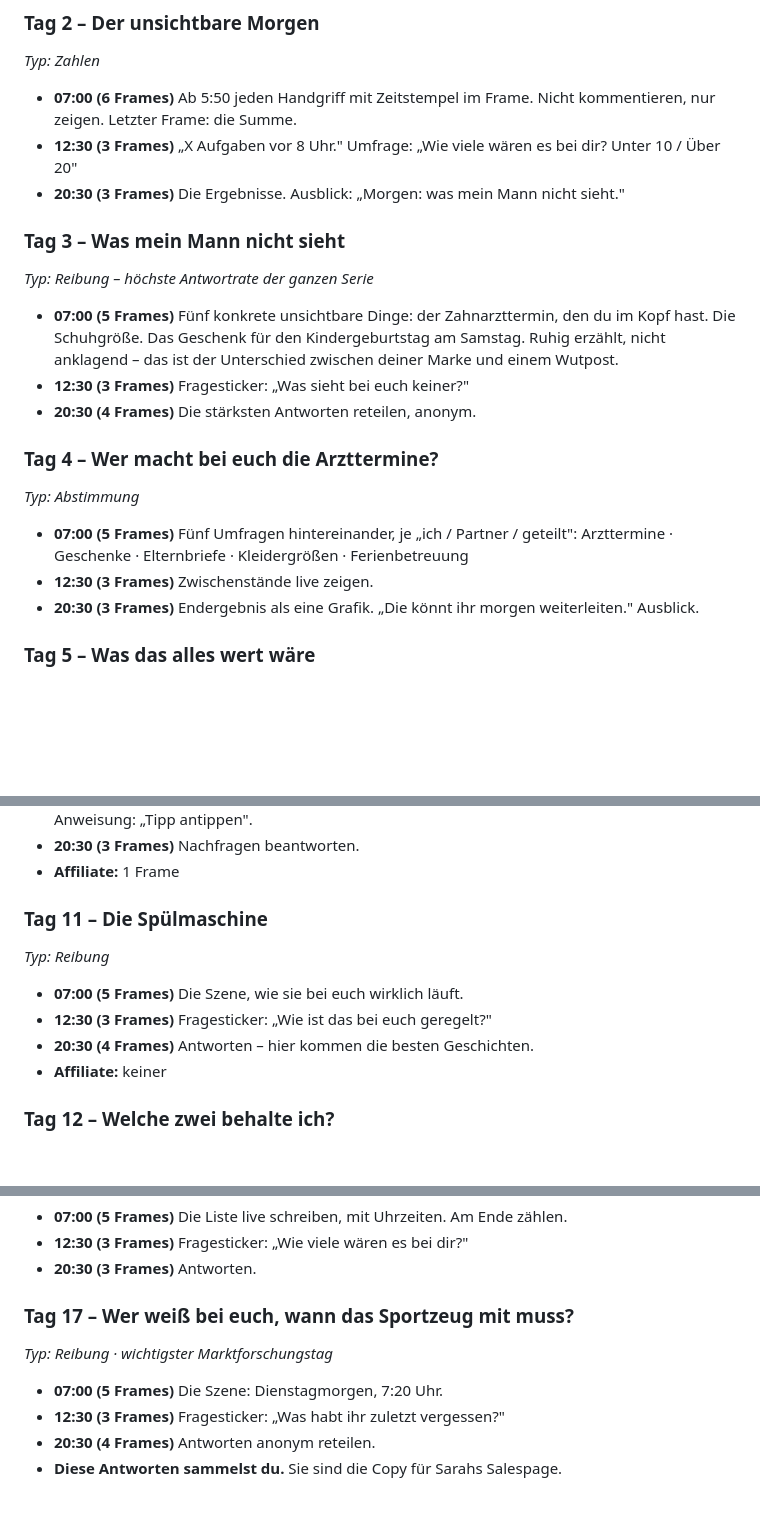
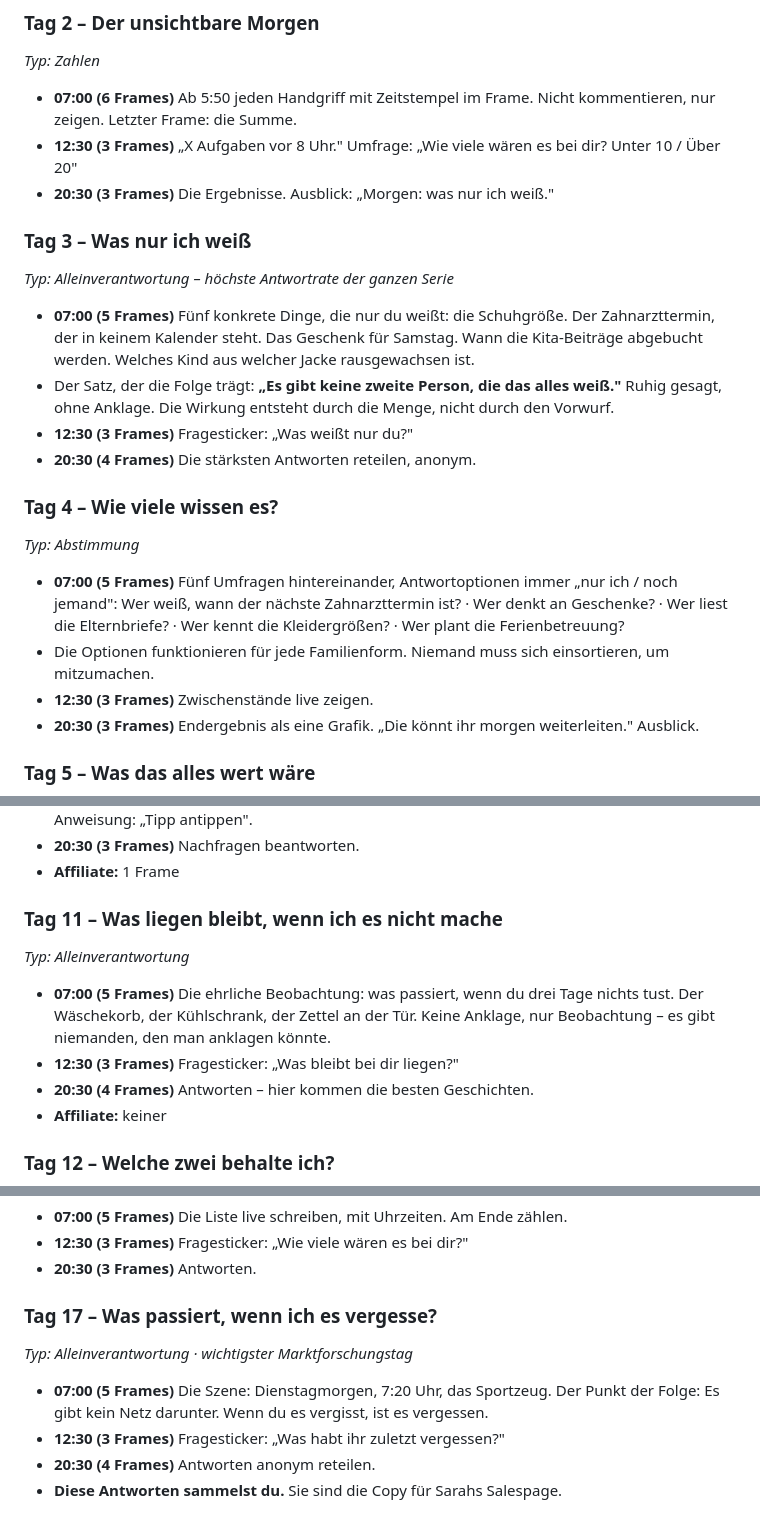
Before and after one commit to ochsenglitter/fair-care-check, a Markdown page: content/30-tage-kopf-frei.md, 3 parts joined by grey strips. GitHub-like rendering; blank space fills up the shorter version.

Commit message:
Partnerannahme aus dem Story-Plan entfernt
Vier Tage gingen von einem zweiten Elternteil im Haushalt aus. Sie sind neu
gefasst, ohne Annahme über die Familienform:

- Tag 3: "Was mein Mann nicht sieht" -> "Was nur ich weiß". Adressat ist nicht
  ein Partner, sondern alle, die voraussetzen, dass eine Person das weiß.
- Tag 4: Umfrageoptionen "ich / Partner / geteilt" -> "nur ich / noch jemand".
- Tag 11: "Die Spülmaschine" -> "Was liegen bleibt, wenn ich es nicht mache".
- Tag 17: "Wer weiß bei euch..." -> "Was passiert, wenn ich es vergesse?".

Die Tage heißen jetzt Typ "Alleinverantwortung" statt "Reibung". Sie sind damit
nicht schwächer, sondern konkreter - und sie tragen den Sarah-Bezug direkter.

Co-Authored-By: Claude Opus 5 <noreply@anthropic.com>
Claude-Session: https://claude.ai/code/session_013Kdnc3i1dc4Y4RqzWgE5DG

```diff
--- a/content/30-tage-kopf-frei.md
+++ b/content/30-tage-kopf-frei.md
@@ -75,25 +75,30 @@ Ziel dieser Woche sind **Antworten**, nicht Klicks. Null Affiliate-Frames.
   kommentieren, nur zeigen. Letzter Frame: die Summe.
 - **12:30 (3 Frames)** „X Aufgaben vor 8 Uhr." Umfrage: „Wie viele wären es bei
   dir? Unter 10 / Über 20"
-- **20:30 (3 Frames)** Die Ergebnisse. Ausblick: „Morgen: was mein Mann nicht
-  sieht."
+- **20:30 (3 Frames)** Die Ergebnisse. Ausblick: „Morgen: was nur ich weiß."
 
-### Tag 3 – Was mein Mann nicht sieht
-*Typ: Reibung – höchste Antwortrate der ganzen Serie*
+### Tag 3 – Was nur ich weiß
+*Typ: Alleinverantwortung – höchste Antwortrate der ganzen Serie*
 
-- **07:00 (5 Frames)** Fünf konkrete unsichtbare Dinge: der Zahnarzttermin, den
-  du im Kopf hast. Die Schuhgröße. Das Geschenk für den Kindergeburtstag am
-  Samstag. Ruhig erzählt, nicht anklagend – das ist der Unterschied zwischen
-  deiner Marke und einem Wutpost.
-- **12:30 (3 Frames)** Fragesticker: „Was sieht bei euch keiner?"
+- **07:00 (5 Frames)** Fünf konkrete Dinge, die nur du weißt: die Schuhgröße.
+  Der Zahnarzttermin, der in keinem Kalender steht. Das Geschenk für Samstag.
+  Wann die Kita-Beiträge abgebucht werden. Welches Kind aus welcher Jacke
+  rausgewachsen ist.
+- Der Satz, der die Folge trägt: **„Es gibt keine zweite Person, die das alles
+  weiß."** Ruhig gesagt, ohne Anklage. Die Wirkung entsteht durch die Menge,
+  nicht durch den Vorwurf.
+- **12:30 (3 Frames)** Fragesticker: „Was weißt nur du?"
 - **20:30 (4 Frames)** Die stärksten Antworten reteilen, anonym.
 
-### Tag 4 – Wer macht bei euch die Arzttermine?
+### Tag 4 – Wie viele wissen es?
 *Typ: Abstimmung*
 
-- **07:00 (5 Frames)** Fünf Umfragen hintereinander, je „ich / Partner /
-  geteilt": Arzttermine · Geschenke · Elternbriefe · Kleidergrößen ·
-  Ferienbetreuung
+- **07:00 (5 Frames)** Fünf Umfragen hintereinander, Antwortoptionen immer
+  „nur ich / noch jemand": Wer weiß, wann der nächste Zahnarzttermin ist? ·
+  Wer denkt an Geschenke? · Wer liest die Elternbriefe? · Wer kennt die
+  Kleidergrößen? · Wer plant die Ferienbetreuung?
+- Die Optionen funktionieren für jede Familienform. Niemand muss sich
+  einsortieren, um mitzumachen.
 - **12:30 (3 Frames)** Zwischenstände live zeigen.
 - **20:30 (3 Frames)** Endergebnis als eine Grafik. „Die könnt ihr morgen
   weiterleiten." Ausblick.
@@ -159,11 +164,13 @@ trägt.
 - **20:30 (3 Frames)** Nachfragen beantworten.
 - **Affiliate:** 1 Frame
 
-### Tag 11 – Die Spülmaschine
-*Typ: Reibung*
+### Tag 11 – Was liegen bleibt, wenn ich es nicht mache
+*Typ: Alleinverantwortung*
 
-- **07:00 (5 Frames)** Die Szene, wie sie bei euch wirklich läuft.
-- **12:30 (3 Frames)** Fragesticker: „Wie ist das bei euch geregelt?"
+- **07:00 (5 Frames)** Die ehrliche Beobachtung: was passiert, wenn du drei
+  Tage nichts tust. Der Wäschekorb, der Kühlschrank, der Zettel an der Tür.
+  Keine Anklage, nur Beobachtung – es gibt niemanden, den man anklagen könnte.
+- **12:30 (3 Frames)** Fragesticker: „Was bleibt bei dir liegen?"
 - **20:30 (4 Frames)** Antworten – hier kommen die besten Geschichten.
 - **Affiliate:** keiner
 
@@ -217,10 +224,12 @@ Tag 17 und Tag 19 ist bares Geld.
 - **12:30 (3 Frames)** Fragesticker: „Wie viele wären es bei dir?"
 - **20:30 (3 Frames)** Antworten.
 
-### Tag 17 – Wer weiß bei euch, wann das Sportzeug mit muss?
-*Typ: Reibung · wichtigster Marktforschungstag*
+### Tag 17 – Was passiert, wenn ich es vergesse?
+*Typ: Alleinverantwortung · wichtigster Marktforschungstag*
 
-- **07:00 (5 Frames)** Die Szene: Dienstagmorgen, 7:20 Uhr.
+- **07:00 (5 Frames)** Die Szene: Dienstagmorgen, 7:20 Uhr, das Sportzeug.
+  Der Punkt der Folge: Es gibt kein Netz darunter. Wenn du es vergisst, ist
+  es vergessen.
 - **12:30 (3 Frames)** Fragesticker: „Was habt ihr zuletzt vergessen?"
 - **20:30 (4 Frames)** Antworten anonym reteilen.
 - **Diese Antworten sammelst du.** Sie sind die Copy für Sarahs Salespage.
```
